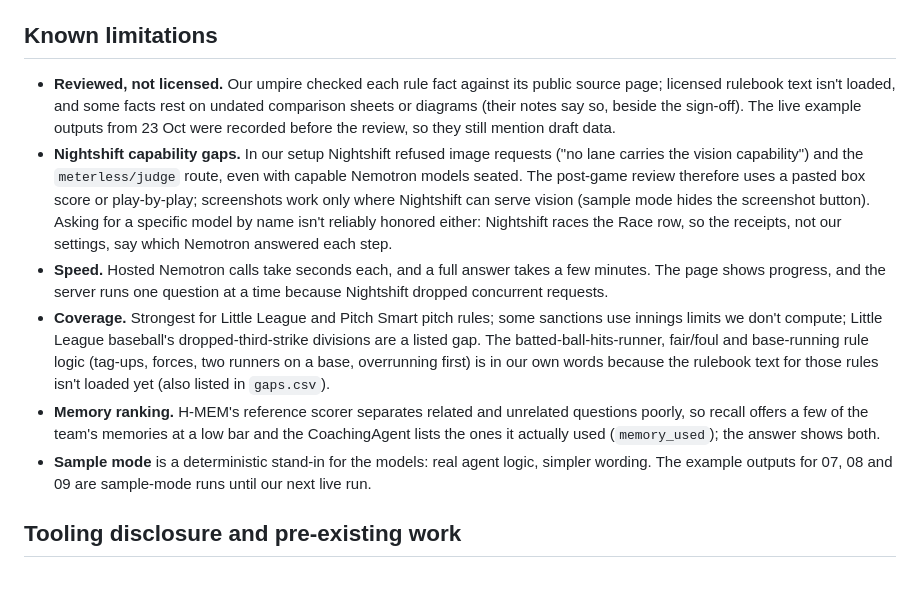
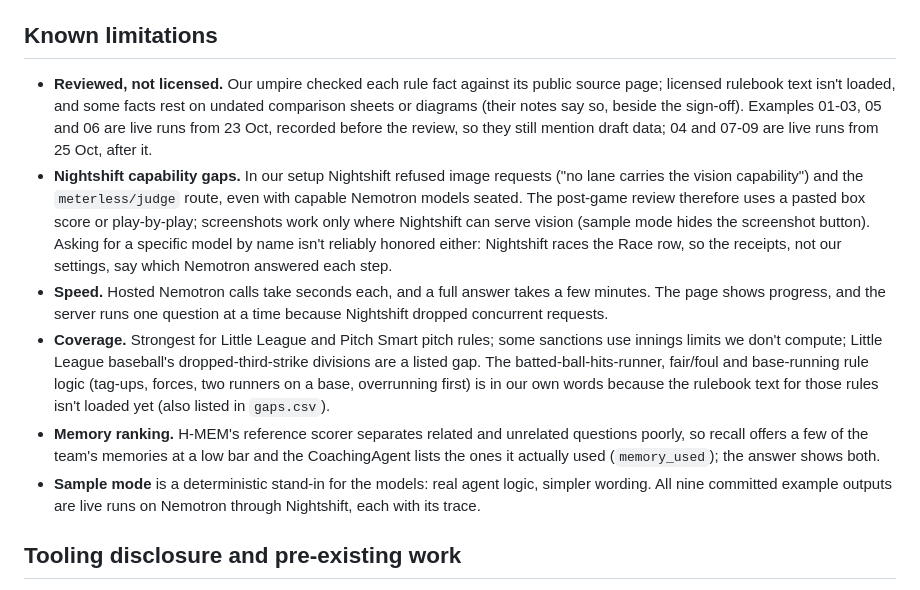
Before and after one commit to seanrugg/diamondagentiq, a Markdown page: README.md, the part around the change. GitHub-like rendering.

Commit message:
README: all nine examples are live runs
Co-Authored-By: Claude Opus 5.5 <noreply@anthropic.com>
Claude-Session: https://claude.ai/code/session_01DwpZ1dodpQJemTHdXZwnhx

```diff
--- a/README.md
+++ b/README.md
@@ -205,12 +205,12 @@ Every row has been reviewed by our umpire (25 Oct 2026). New rows start as draft
 
 ## Known limitations
 
-- **Reviewed, not licensed.** Our umpire checked each rule fact against its public source page; licensed rulebook text isn't loaded, and some facts rest on undated comparison sheets or diagrams (their notes say so, beside the sign-off). The live example outputs from 23 Oct were recorded before the review, so they still mention draft data.
+- **Reviewed, not licensed.** Our umpire checked each rule fact against its public source page; licensed rulebook text isn't loaded, and some facts rest on undated comparison sheets or diagrams (their notes say so, beside the sign-off). Examples 01-03, 05 and 06 are live runs from 23 Oct, recorded before the review, so they still mention draft data; 04 and 07-09 are live runs from 25 Oct, after it.
 - **Nightshift capability gaps.** In our setup Nightshift refused image requests ("no lane carries the vision capability") and the `meterless/judge` route, even with capable Nemotron models seated. The post-game review therefore uses a pasted box score or play-by-play; screenshots work only where Nightshift can serve vision (sample mode hides the screenshot button). Asking for a specific model by name isn't reliably honored either: Nightshift races the Race row, so the receipts, not our settings, say which Nemotron answered each step.
 - **Speed.** Hosted Nemotron calls take seconds each, and a full answer takes a few minutes. The page shows progress, and the server runs one question at a time because Nightshift dropped concurrent requests.
 - **Coverage.** Strongest for Little League and Pitch Smart pitch rules; some sanctions use innings limits we don't compute; Little League baseball's dropped-third-strike divisions are a listed gap. The batted-ball-hits-runner, fair/foul and base-running rule logic (tag-ups, forces, two runners on a base, overrunning first) is in our own words because the rulebook text for those rules isn't loaded yet (also listed in `gaps.csv`).
 - **Memory ranking.** H-MEM's reference scorer separates related and unrelated questions poorly, so recall offers a few of the team's memories at a low bar and the CoachingAgent lists the ones it actually used (`memory_used`); the answer shows both.
-- **Sample mode** is a deterministic stand-in for the models: real agent logic, simpler wording. The example outputs for 07, 08 and 09 are sample-mode runs until our next live run.
+- **Sample mode** is a deterministic stand-in for the models: real agent logic, simpler wording. All nine committed example outputs are live runs on Nemotron through Nightshift, each with its trace.
 
 ## Tooling disclosure and pre-existing work
 
```
